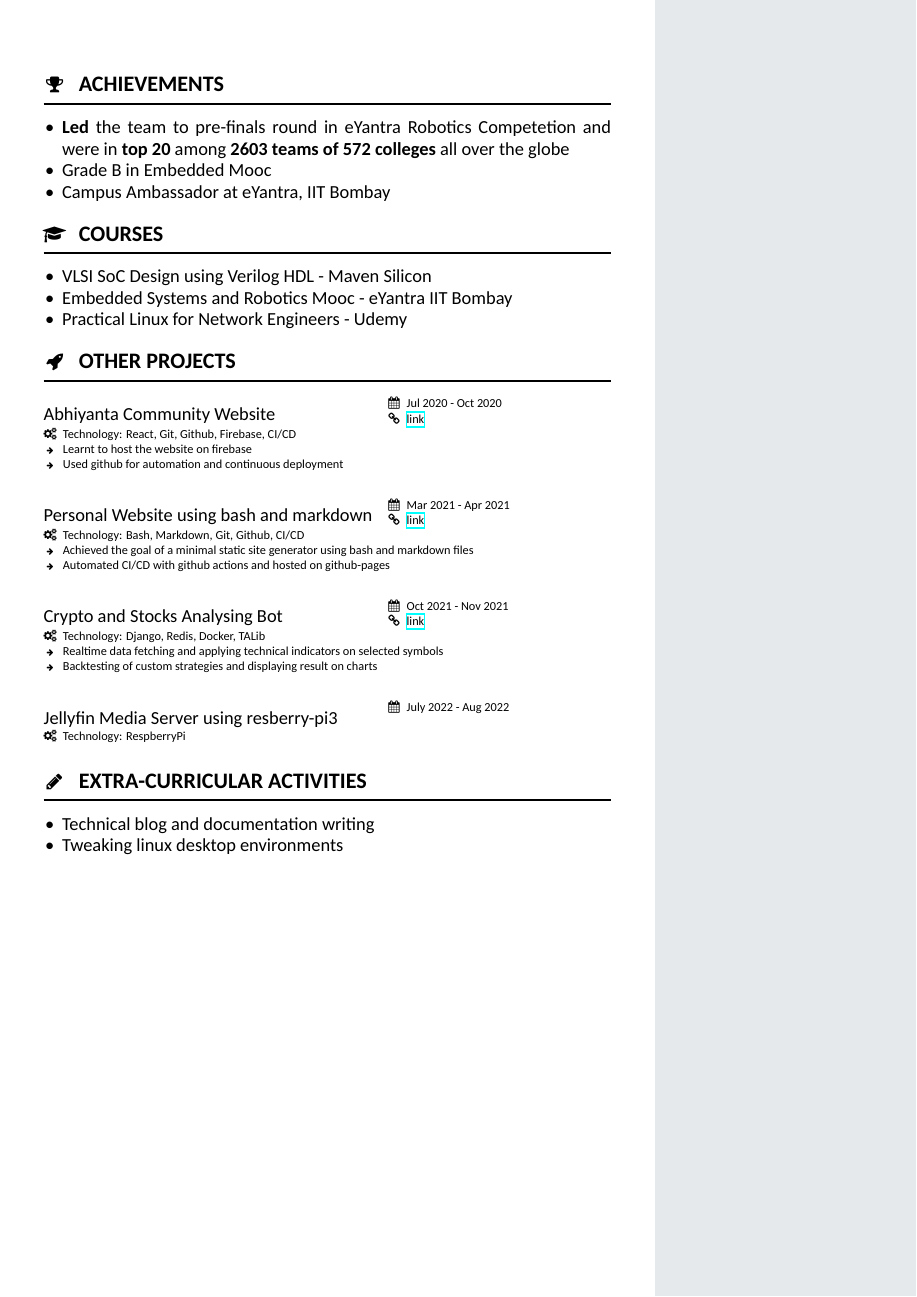
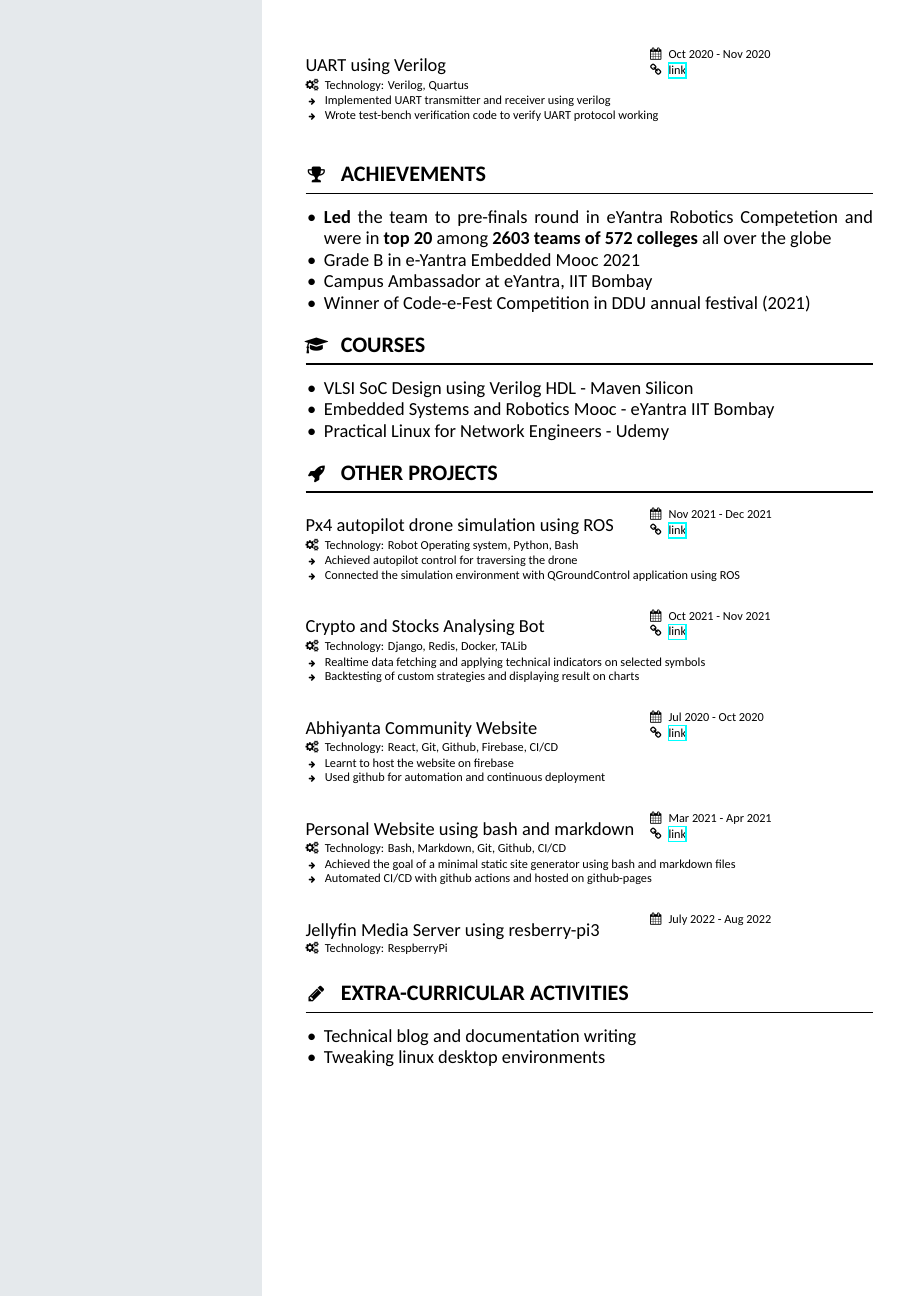
Before and after one commit to rishav-singh-0/resume-latex, a LaTeX CV (my-resume/resume.tex): part of page 2 of 2 before the commit and part of page 3 of 3 after it, cut at the place of the change. Compiled offline with XeLaTeX.

Commit message:
updated resume

```diff
--- a/my-resume/resume.tex
+++ b/my-resume/resume.tex
@@ -86,6 +85,7 @@
     \skillsection{Technologies}
     \simpleskill{Robot Operating System}
     \simpleskill{8086 Microprocessor}
+    \simpleskill{Risc V}
     \simpleskill{React}
     % \simpleskill{React Native}
     \simpleskill{Django}
@@ -215,8 +227,19 @@
+    \project
+        {UART using Verilog}
+        {Oct 2020 - Nov 2020}
+        {https://github.com/rishav-singh-0/uart-verilog}
+        {Verilog, Quartus}
+        {
+        \dis{Implemented UART transmitter and receiver using verilog}
+        \dis{Wrote test-bench verification code to verify UART protocol working}
+        }
+
     \section[\faTrophy]{Achievements}
      \begin{itemize}
          \item \textbf{Led} the team to pre-finals round in eYantra Robotics Competetion and were in \textbf{top 20} among \textbf{2603 teams of 572 colleges} all over the globe
-         \item Grade B in Embedded Mooc
+         \item Grade B in e-Yantra Embedded Mooc 2021
          \item Campus Ambassador at eYantra, IIT Bombay
+         \item Winner of Code-e-Fest Competition in DDU annual festival (2021)
      \end{itemize}
 
     \section[\faMortarBoard]{Courses}
@@ -228,6 +251,24 @@
 
     \section[\faRocket]{Other Projects}
 
+     \project
+        {Px4 autopilot drone simulation using ROS}
+        {Nov 2021 - Dec 2021}
+        {https://youtu.be/Jneiiq37Wmw}
+        {Robot Operating system, Python, Bash}
+        {
+        \dis{Achieved autopilot control for traversing the drone}
+        \dis{Connected the simulation environment with QGroundControl application using ROS}
+        }
+     \project
+        {Crypto and Stocks Analysing Bot}
+        {Oct 2021 - Nov 2021}
+        {https://github.com/rishav-singh-0/trend-buddy}
+        {Django, Redis, Docker, TALib}
+        {
+        \dis{Realtime data fetching and applying technical indicators on selected symbols }
+        \dis{Backtesting of custom strategies and displaying result on charts}
+        }
      \project
         {Abhiyanta Community Website}
         {Jul 2020 - Oct 2020}
@@ -247,15 +288,6 @@
         \dis{Automated CI/CD with github actions and hosted on github-pages}
         }
      \project
-        {Crypto and Stocks Analysing Bot}
-        {Oct 2021 - Nov 2021}
-        {https://github.com/rishav-singh-0/trend-buddy}
-        {Django, Redis, Docker, TALib}
-        {
-        \dis{Realtime data fetching and applying technical indicators on selected symbols }
-        \dis{Backtesting of custom strategies and displaying result on charts}
-        }
-     \project
         {Jellyfin Media Server using resberry-pi3}
         {July 2022 - Aug 2022}
         {}
```
Also changed, not shown: my-resume/linkedin_profile_picture_white.png (added), my-resume/my-resume.cls (line endings or trailing spaces), my-resume/resume_profile_picture.jpg (added), my-resume/resume.tex (34 more changed lines).
